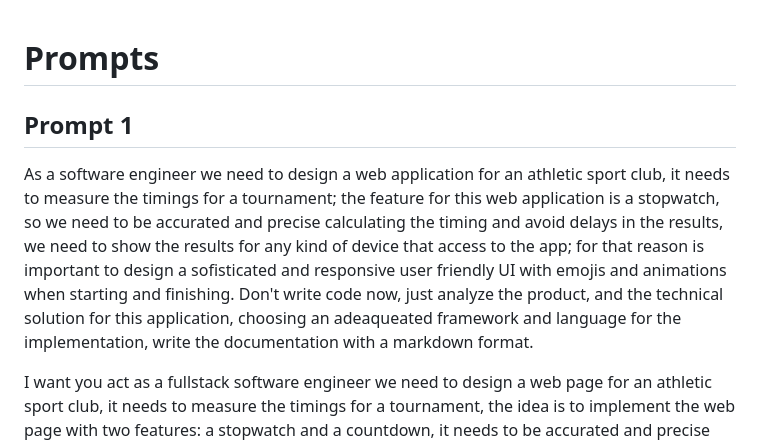
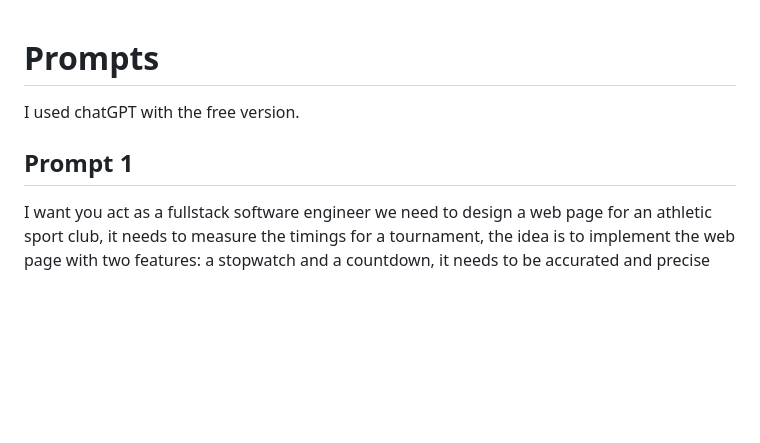
Before and after one commit to marquizdom/AI4Devs-stopwatch, a Markdown page: stopwatch-jaa/prompts.md, the part around the change. GitHub-like rendering; blank space fills up the shorter version.

```diff
--- a/stopwatch-jaa/prompts.md
+++ b/stopwatch-jaa/prompts.md
@@ -1,8 +1,8 @@
 # Prompts
 
+I used chatGPT with the free version.
+
 ## Prompt 1
-
-As a software engineer we need to design a web application for an athletic sport club, it needs to measure the timings for a tournament; the feature for this web application is a stopwatch, so we need to be accurated and precise calculating the timing and avoid delays in the results, we need to show the results for any kind of device that access to the app; for that reason is important to design a sofisticated and responsive user friendly UI with emojis and animations when starting and finishing. Don't write code now, just analyze the product, and the technical solution for this application, choosing an adeaqueated framework and language for the implementation, write the documentation with a markdown format.
 
 I want you act as a fullstack software engineer we need to design a web page for an athletic sport club, it needs to measure the timings for a tournament, the idea is to implement the web page with two features: a stopwatch and a countdown, it needs to be accurated and precise calculating the timing and showing the exact timings in hours, minutes, seconds and milliseconds for the results.
 
```
